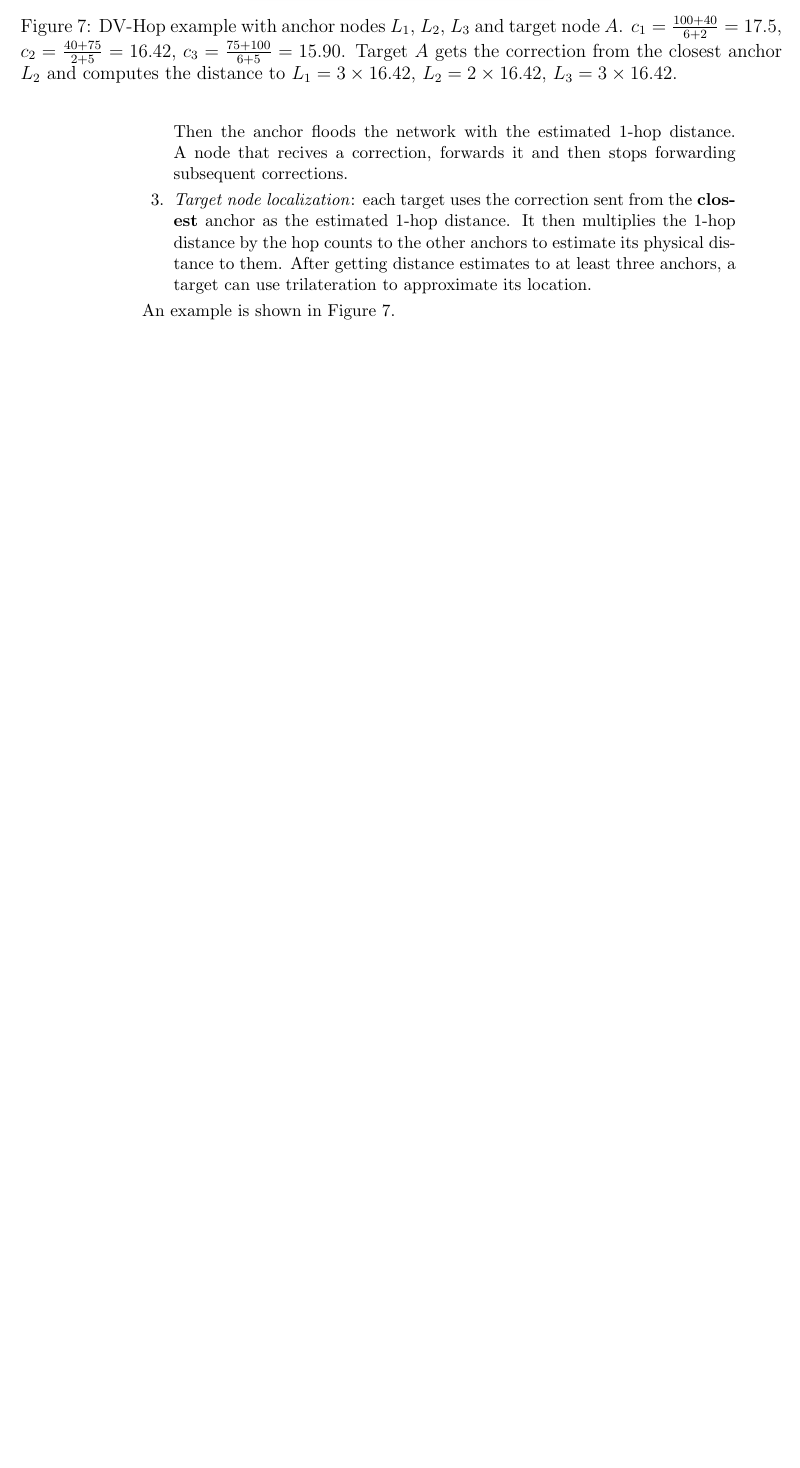
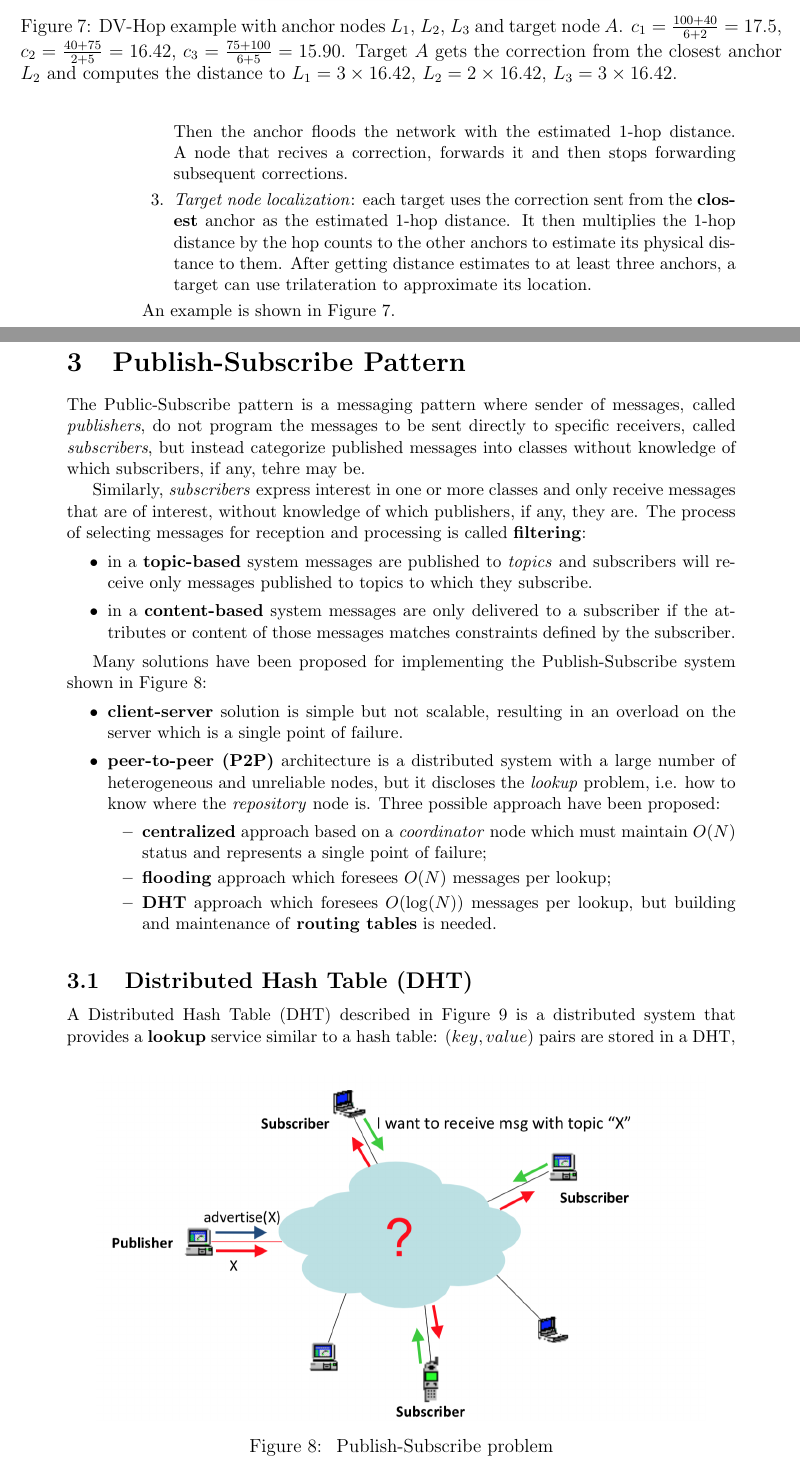
Before and after one commit to francescobarbarulo/msss-brev, a LaTeX document (main.tex): part of page 8 of 8 before the commit and two parts of pages 8 and 9 of 11 after it, the two joined at a grey line, cut so that both start at the same text, the shorter picture padded with empty space. Compiled offline with pdfLaTeX.

Commit message:
publish-subscribe pattern and DHT

```diff
--- a/main.tex
+++ b/main.tex
@@ -284,3 +284,36 @@ Anchor-based range-free localization techniques can be classified as:
   \end{enumerate}
 \end{enumerate}
 
+\newpage
+
+\section{Publish-Subscribe Pattern}
+The Public-Subscribe pattern is a messaging pattern where sender of messages, called \textit{publishers}, do not program the messages to be sent directly to specific receivers, called \textit{subscribers}, but instead categorize published messages into classes without knowledge of which subscribers, if any, tehre may be.
+
+Similarly, \textit{subscribers} express interest in one or more classes and only receive messages that are of interest, without knowledge of which publishers, if any, they are. The process of selecting messages for reception and processing is called \textbf{filtering}:
+\begin{itemize}
+  \item in a \textbf{topic-based} system messages are published to \textit{topics} and subscribers will receive only messages published to topics to which they subscribe.
+  \item in a \textbf{content-based} system messages are only delivered to a subscriber if the attributes or content of those messages matches constraints defined by the subscriber.
+\end{itemize}
+
+Many solutions have been proposed for implementing the Publish-Subscribe system shown in Figure~\ref{fig:ps-problem}:
+\begin{itemize}
+  \item \textbf{client-server} solution is simple but not scalable, resulting in an overload on the server which is a single point of failure.
+  \item \textbf{peer-to-peer (P2P)} architecture is a distributed system with a large number of heterogeneous and unreliable nodes, but it discloses the \textit{lookup} problem, i.e. how to know where the \textit{repository} node is. Three possible approach have been proposed:
+  \begin{itemize}
+    \item \textbf{centralized} approach based on a \textit{coordinator} node which must maintain $O(N)$ status and represents a single point of failure;
+    \item \textbf{flooding} approach which foresees $O(N)$ messages per lookup;
+    \item \textbf{DHT} approach which foresees $O(\log(N))$ messages per lookup, but building and maintenance of \textbf{routing tables} is needed.
+  \end{itemize}
+\end{itemize}
+
+\begin{figure}[b!]
+  \centering
+  \includegraphics[width=0.8\textwidth]{img/ps-problem}
+  \caption{\label{fig:ps-problem} Publish-Subscribe problem}
+\end{figure}
+
+
+\subsection{Distributed Hash Table (DHT)}
+A Distributed Hash Table (DHT) described in Figure~\ref{fig:dht} is a distributed system that provides a \textbf{lookup} service similar to a hash table: $(key, value)$ pairs are stored in a DHT, and any participating node can efficiently retrieve the value associated with a given key.
+
+The main advantage of a DHT is that nodes can be added/removed with minimum work around re-distributing keys. Keys are unique identifiers which map to particular values, which in turn can be anything from addresses, to documents, to arbitrary data. Responsibility for maintaining the mapping from keys to values is distributed among the nodes, in such a way that a change in the set of participants causes a minimal amount of disruption. This allows a DHT to scale to extremely large numbers of nodes and to handle continual node arrivals, departures, and failures.
```
Also changed, not shown: img/dht-api.png (added), img/dht.png (added), img/ps-problem.png (added), main.tex (53 more changed lines).
